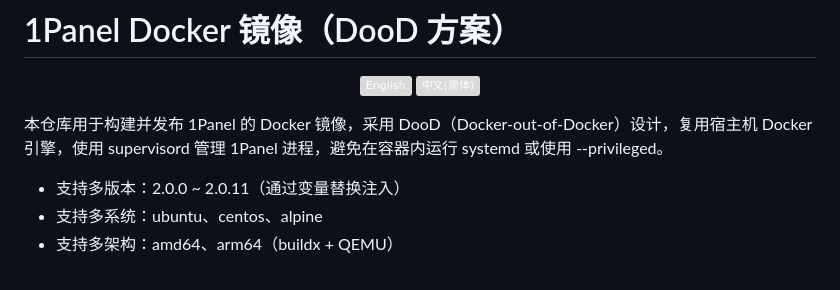
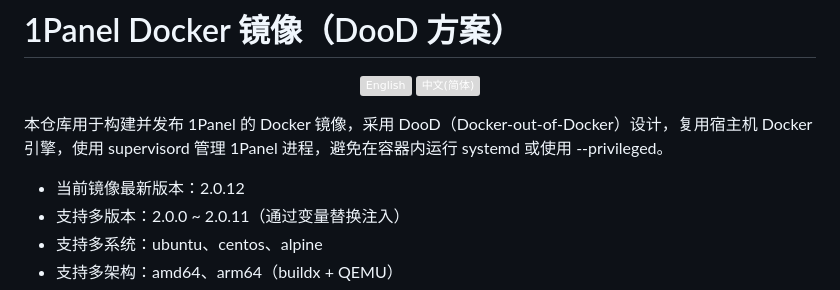
Before and after one commit to workerspages/docker-1Panel, a Markdown page: docs/README_cn.md, the part around the change. Rendered like a GitHub page; badges without logos.

```diff
--- a/docs/README_cn.md
+++ b/docs/README_cn.md
@@ -7,6 +7,7 @@
 
 本仓库用于构建并发布 1Panel 的 Docker 镜像，采用 DooD（Docker-out-of-Docker）设计，复用宿主机 Docker 引擎，使用 supervisord 管理 1Panel 进程，避免在容器内运行 systemd 或使用 --privileged。
 
+- 当前镜像最新版本：2.0.12
 - 支持多版本：2.0.0 ~ 2.0.11（通过变量替换注入）
 - 支持多系统：ubuntu、centos、alpine
 - 支持多架构：amd64、arm64（buildx + QEMU）
```
Also changed, not shown: README.md (+1 -0 lines).
